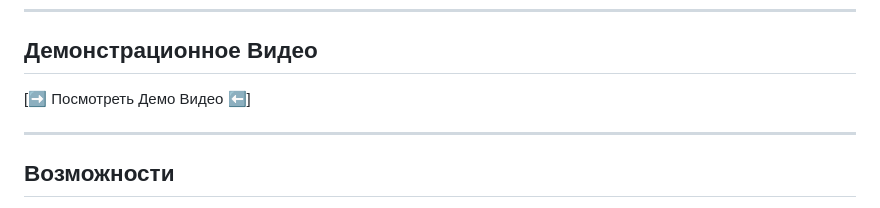
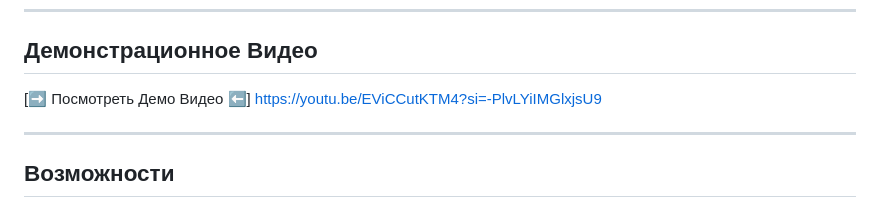
Before and after one commit to Amir411111/nFactorial-StoryForge, a Markdown page: README.md, the part around the change. GitHub-like rendering.

```diff
--- a/README.md
+++ b/README.md
@@ -7,7 +7,7 @@
 ## Демонстрационное Видео
 
 [➡️ Посмотреть Демо Видео  ⬅️]
-
+https://youtu.be/EViCCutKTM4?si=-PlvLYiIMGlxjsU9
 
 ---
 
```
